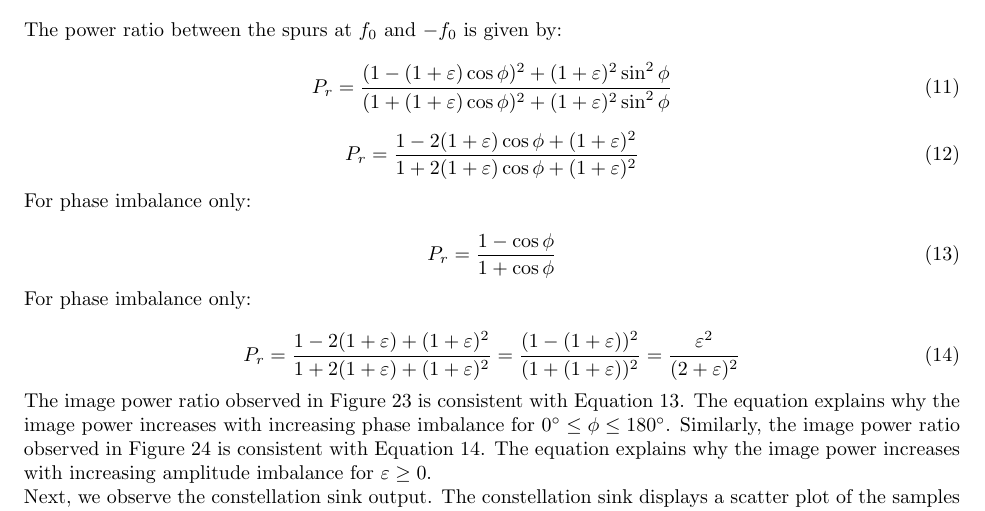
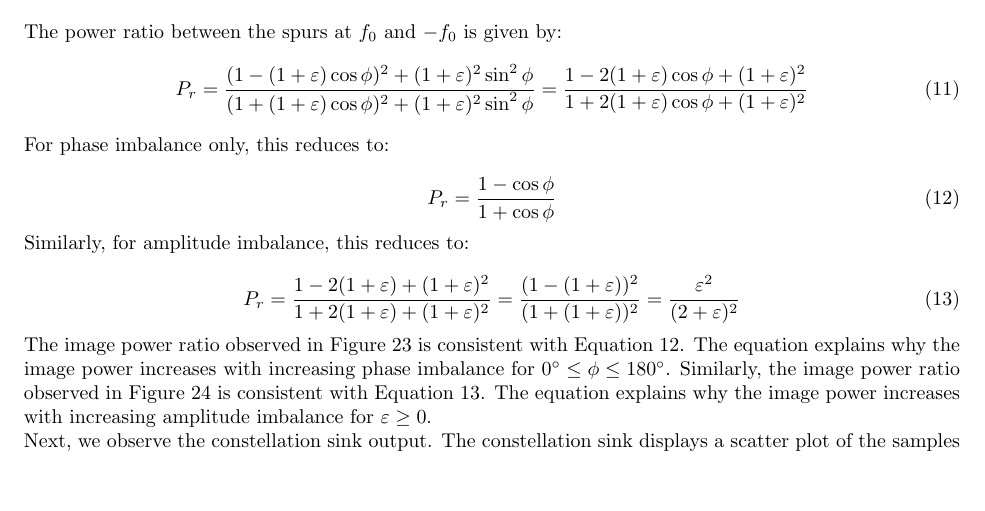
Before and after one commit to osowatzke/ECE_531_Labs, a LaTeX document (1/lab_report.tex): part of page 15 of 23, cut so that both start at the same text, the shorter picture padded with empty space. Compiled offline with pdfLaTeX.

Commit message:
Saving work

```diff
--- a/1/lab_report.tex
+++ b/1/lab_report.tex
@@ -346,22 +346,17 @@ Substituting, a complex exponential for the signal $x(t)$ we obtain the followin
 \end{align}
 
 The power ratio between the spurs at $f_0$ and $-f_0$ is given by:
-
 \begin{equation}
-	P_r = \frac{(1-(1+\varepsilon)\cos\phi)^2 + (1+\varepsilon)^2\sin^2\phi}{(1+(1+\varepsilon)\cos\phi)^2 + (1+\varepsilon)^2\sin^2\phi}
+	P_r = \frac{(1-(1+\varepsilon)\cos\phi)^2 + (1+\varepsilon)^2\sin^2\phi}{(1+(1+\varepsilon)\cos\phi)^2 + (1+\varepsilon)^2\sin^2\phi} = \frac{1-2(1+\varepsilon)\cos\phi+(1+\varepsilon)^2}{1+2(1+\varepsilon)\cos\phi+(1+\varepsilon)^2}
 \end{equation}
 
-\begin{equation}
-	P_r = \frac{1-2(1+\varepsilon)\cos\phi+(1+\varepsilon)^2}{1+2(1+\varepsilon)\cos\phi+(1+\varepsilon)^2}
-\end{equation}
-
-For phase imbalance only:
+For phase imbalance only, this reduces to:
 
 \begin{equation}
 	P_r = \frac{1-\cos\phi}{1+\cos\phi} \label{eq::image_power_ratio_phase_imbalance}
 \end{equation}
 
-For phase imbalance only:
+Similarly, for amplitude imbalance, this reduces to:
 
 \begin{equation}
 	P_r = \frac{1-2(1+\varepsilon)+(1+\varepsilon)^2}{1+2(1+\varepsilon)+(1+\varepsilon)^2} = \frac{(1-(1+\varepsilon))^2}{(1+(1+\varepsilon))^2} = \frac{\varepsilon^2}{(2+\varepsilon)^2} \label{eq::image_power_ratio_amplitude_imbalance}
```
